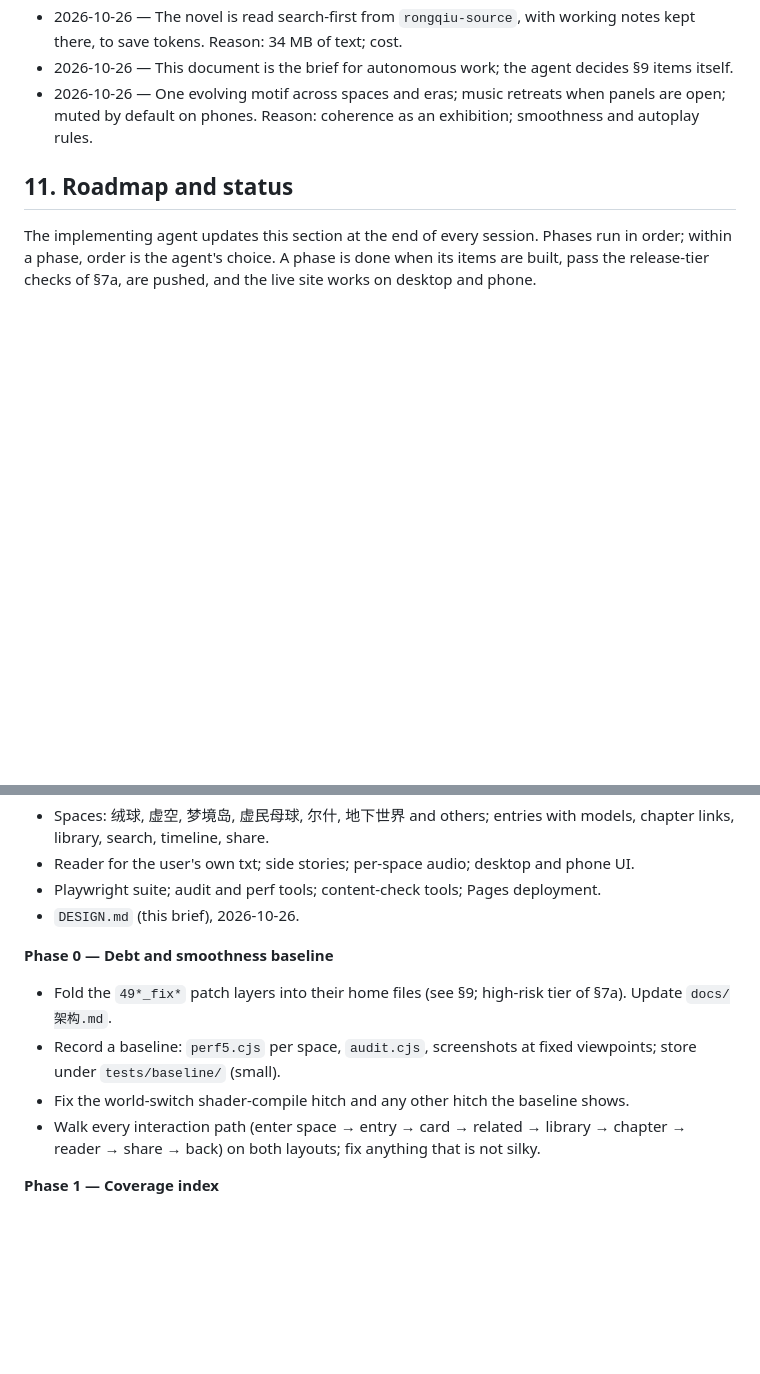
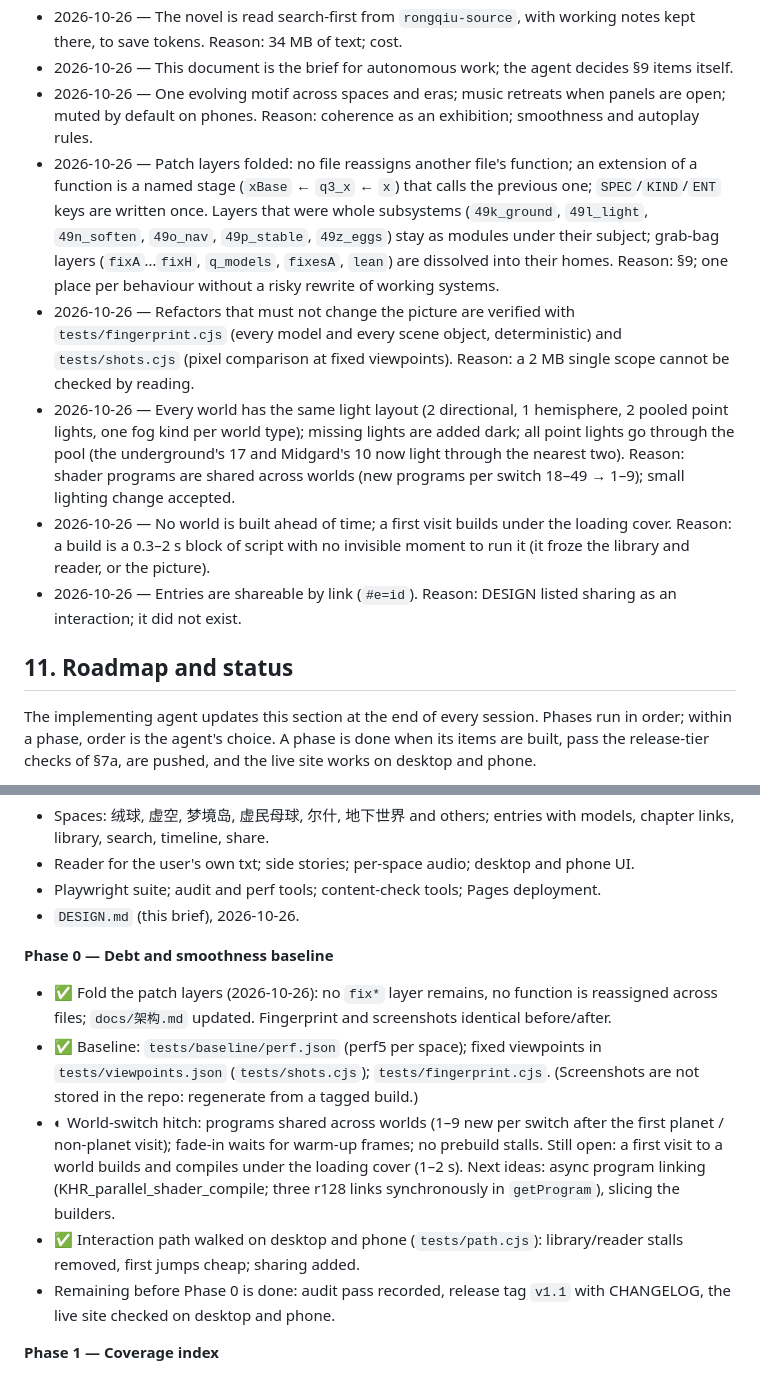
Before and after one commit to AlexW6385/4.6-billion-symphony, a Markdown page: DESIGN.md, 2 parts joined by grey strips. Drawn GitHub-style; blank space fills up the shorter version.

Commit message:
DESIGN: Phase 0 status and the decisions taken in it

```diff
--- a/DESIGN.md
+++ b/DESIGN.md
@@ -121,6 +121,11 @@ Append-only: date, decision, reason.
 - 2026-10-26 — The novel is read search-first from `rongqiu-source`, with working notes kept there, to save tokens. Reason: 34 MB of text; cost.
 - 2026-10-26 — This document is the brief for autonomous work; the agent decides §9 items itself.
 - 2026-10-26 — One evolving motif across spaces and eras; music retreats when panels are open; muted by default on phones. Reason: coherence as an exhibition; smoothness and autoplay rules.
+- 2026-10-26 — Patch layers folded: no file reassigns another file's function; an extension of a function is a named stage (`xBase` ← `q3_x` ← `x`) that calls the previous one; `SPEC`/`KIND`/`ENT` keys are written once. Layers that were whole subsystems (`49k_ground`, `49l_light`, `49n_soften`, `49o_nav`, `49p_stable`, `49z_eggs`) stay as modules under their subject; grab-bag layers (`fixA`…`fixH`, `q_models`, `fixesA`, `lean`) are dissolved into their homes. Reason: §9; one place per behaviour without a risky rewrite of working systems.
+- 2026-10-26 — Refactors that must not change the picture are verified with `tests/fingerprint.cjs` (every model and every scene object, deterministic) and `tests/shots.cjs` (pixel comparison at fixed viewpoints). Reason: a 2 MB single scope cannot be checked by reading.
+- 2026-10-26 — Every world has the same light layout (2 directional, 1 hemisphere, 2 pooled point lights, one fog kind per world type); missing lights are added dark; all point lights go through the pool (the underground's 17 and Midgard's 10 now light through the nearest two). Reason: shader programs are shared across worlds (new programs per switch 18–49 → 1–9); small lighting change accepted.
+- 2026-10-26 — No world is built ahead of time; a first visit builds under the loading cover. Reason: a build is a 0.3–2 s block of script with no invisible moment to run it (it froze the library and reader, or the picture).
+- 2026-10-26 — Entries are shareable by link (`#e=id`). Reason: DESIGN listed sharing as an interaction; it did not exist.
 
 ## 11. Roadmap and status
 
@@ -133,10 +138,11 @@ The implementing agent updates this section at the end of every session. Phases
 - `DESIGN.md` (this brief), 2026-10-26.
 
 **Phase 0 — Debt and smoothness baseline**
-- Fold the `49*_fix*` patch layers into their home files (see §9; high-risk tier of §7a). Update `docs/架构.md`.
-- Record a baseline: `perf5.cjs` per space, `audit.cjs`, screenshots at fixed viewpoints; store under `tests/baseline/` (small).
-- Fix the world-switch shader-compile hitch and any other hitch the baseline shows.
-- Walk every interaction path (enter space → entry → card → related → library → chapter → reader → share → back) on both layouts; fix anything that is not silky.
+- ✅ Fold the patch layers (2026-10-26): no `fix*` layer remains, no function is reassigned across files; `docs/架构.md` updated. Fingerprint and screenshots identical before/after.
+- ✅ Baseline: `tests/baseline/perf.json` (perf5 per space); fixed viewpoints in `tests/viewpoints.json` (`tests/shots.cjs`); `tests/fingerprint.cjs`. (Screenshots are not stored in the repo: regenerate from a tagged build.)
+- ◐ World-switch hitch: programs shared across worlds (1–9 new per switch after the first planet / non-planet visit); fade-in waits for warm-up frames; no prebuild stalls. Still open: a first visit to a world builds and compiles under the loading cover (1–2 s). Next ideas: async program linking (KHR_parallel_shader_compile; three r128 links synchronously in `getProgram`), slicing the builders.
+- ✅ Interaction path walked on desktop and phone (`tests/path.cjs`): library/reader stalls removed, first jumps cheap; sharing added.
+- Remaining before Phase 0 is done: audit pass recorded, release tag `v1.1` with CHANGELOG, the live site checked on desktop and phone.
 
 **Phase 1 — Coverage index**
 - Using the novel (search-first) and the existing entries, build `rongqiu-source/exhibition/coverage.md`: every named place in the book, which space it belongs to (or needs), whether it is enterable, which entries exist for it, and which are missing or thin (`thin.mjs`). Rank missing content by importance.
```
